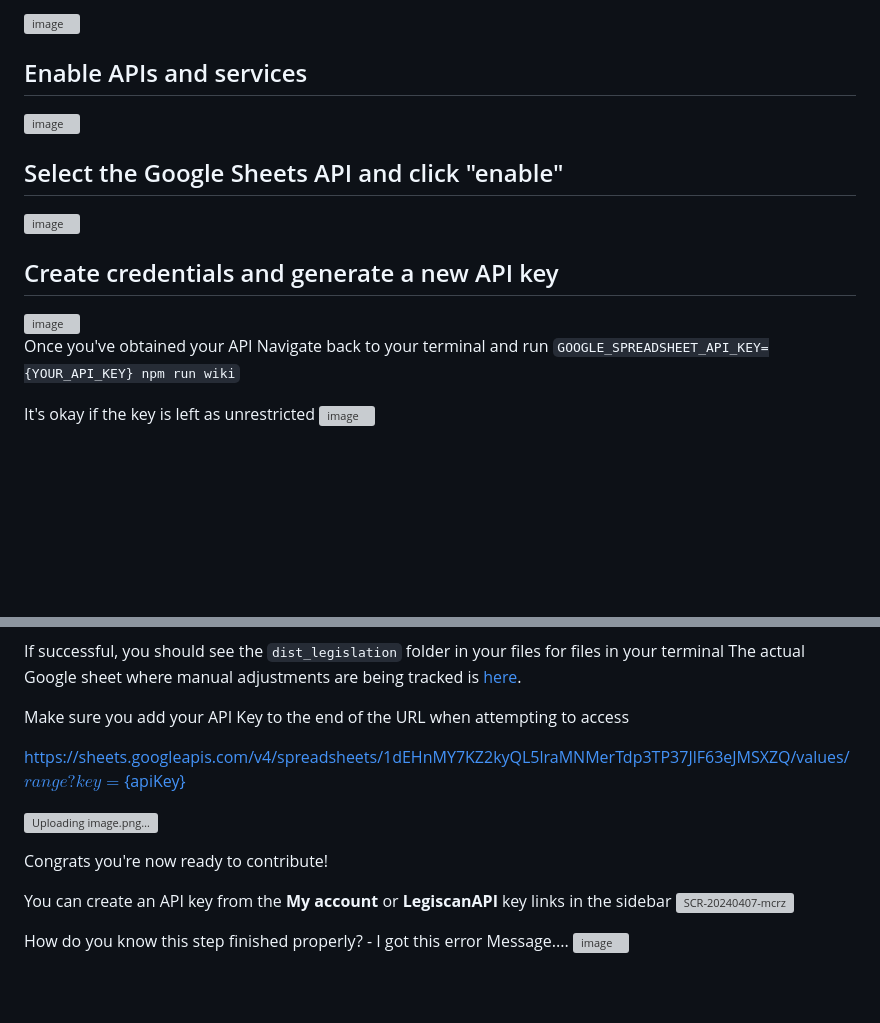
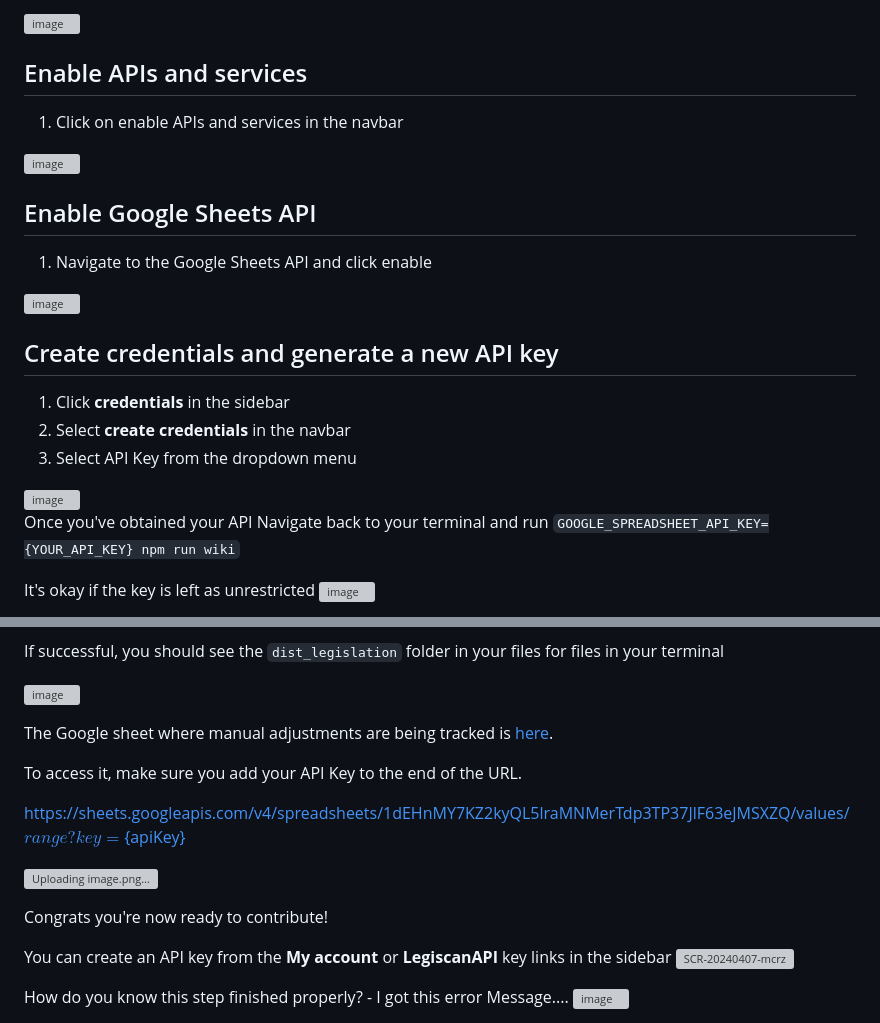
Before and after one commit to civi-social/civi-legislation-data, a Markdown page: readme.md, 2 parts joined by grey strips. Drawn GitHub-style; blank space fills up the shorter version; grey boxes are pictures that could not be loaded.

```diff
--- a/readme.md
+++ b/readme.md
@@ -95,16 +95,21 @@ Navigate to the [Google Cloud Console](https://console.cloud.google.com/projectc
 <img width="1433" alt="image" src="https://github.com/civi-social/civi-legislation-data/assets/91917755/f9616b76-29fc-43bc-a59c-44bcd3e7c177">
 
 ## Enable APIs and services
+1. Click on enable APIs and services in the navbar
 
 ![image](https://github.com/civi-social/civi-legislation-data/assets/91917755/ff50ce39-7407-411a-9a7b-db08abb7cfd8)
 
-## Select the Google Sheets API and click "enable"
+## Enable Google Sheets API
+1. Navigate to the Google Sheets API and click enable
+
 <img width="914" alt="image" src="https://github.com/civi-social/civi-legislation-data/assets/91917755/61845c04-c58e-4328-98de-8d8bea9d8f0e">
 
 ## Create credentials and generate a new API key
+1. Click **credentials** in the sidebar
+2. Select **create credentials** in the navbar
+3. Select API Key from the dropdown menu
+
 <img width="1420" alt="image" src="https://github.com/civi-social/civi-legislation-data/assets/91917755/ad824619-23f2-4930-a956-1c7b135030a8">
-
-
 
 
 Once you've obtained your API Navigate back to your terminal and run `GOOGLE_SPREADSHEET_API_KEY={YOUR_API_KEY} npm run wiki`
@@ -115,7 +123,11 @@ It's okay if the key is left as unrestricted
 If successful, you should see the `dist_legislation` folder in your files for files in your terminal
-The actual Google sheet where manual adjustments are being tracked is [here](https://sheets.googleapis.com/v4/spreadsheets/1dEHnMY7KZ2kyQL5lraMNMerTdp3TP37JlF63eJMSXZQ/values/${range}?key=${apiKey}).
 
-Make sure you add your API Key to the end of the URL when attempting to access
+![image](https://github.com/civi-social/civi-legislation-data/assets/91917755/f14dafe3-0252-49dd-a85d-eb61c334a1e8)
+
+
+The Google sheet where manual adjustments are being tracked is [here](https://sheets.googleapis.com/v4/spreadsheets/1dEHnMY7KZ2kyQL5lraMNMerTdp3TP37JlF63eJMSXZQ/values/${range}?key=${apiKey}).
+
+To access it, make sure you add your API Key to the end of the URL.
 
 https://sheets.googleapis.com/v4/spreadsheets/1dEHnMY7KZ2kyQL5lraMNMerTdp3TP37JlF63eJMSXZQ/values/${range}?key=${apiKey}
 
@@ -123,9 +135,6 @@ https://sheets.googleapis.com/v4/spreadsheets/1dEHnMY7KZ2kyQL5lraMNMerTdp3TP37Jl
 
 
 Congrats you're now ready to contribute!
-
-
-
 
 
 
```
Also changed, not shown: other parts of readme.md (+3 -0 lines).
